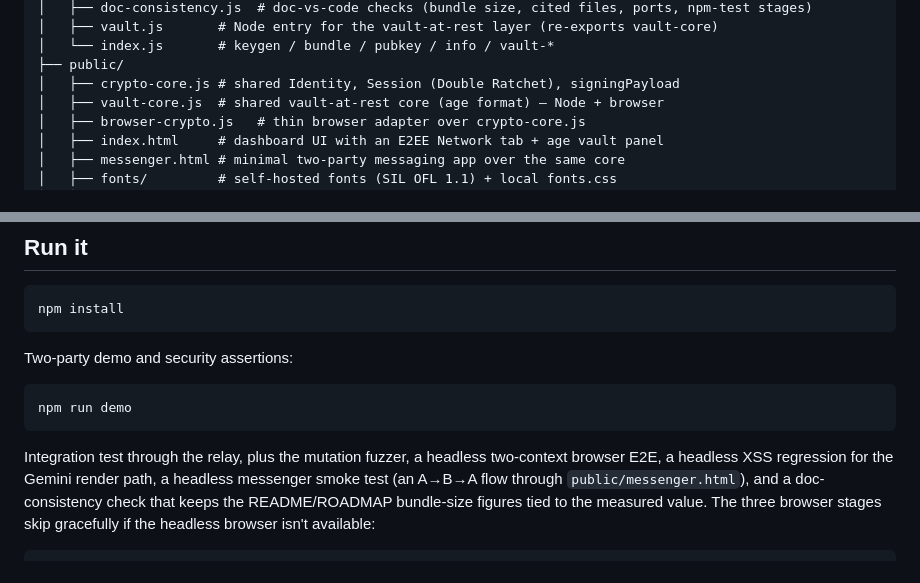
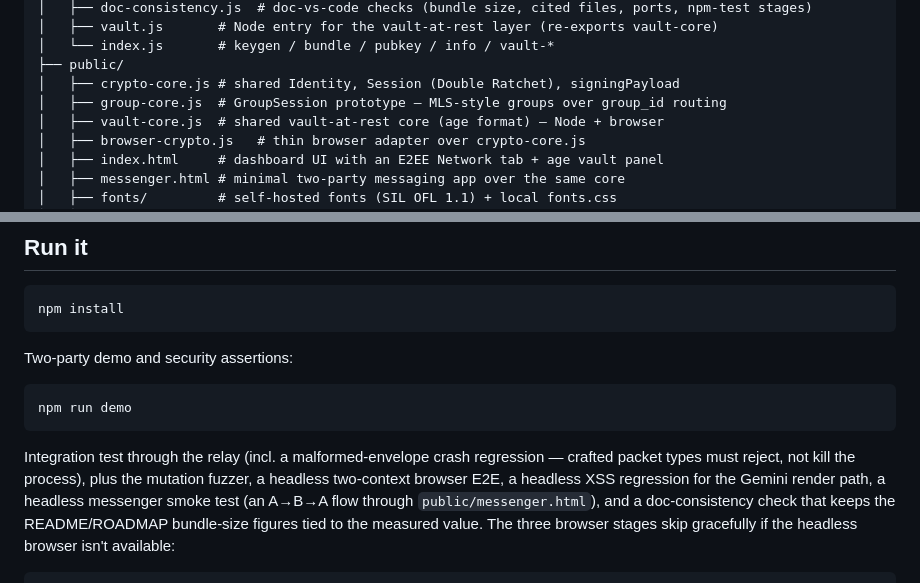
Before and after one commit to dribblejerp-KlunkDunker/REEMA, a Markdown page: README.md, 2 parts joined by grey strips. Rendered like a GitHub page.

Commit message:
Document the GroupSession prototype and relay crash regression in the README
The GroupSession prototype itself (public/group-core.js, the relay's
group-mode + sender/n validation in src/server.js, and the lifecycle leg in
src/test.js) landed with e109e49; ROADMAP §7 with e9df2d4. This commit adds
the two README pieces that belong to that work: the group-core.js entry in
the source tree, and the malformed-envelope crash-regression note in the
test-suite description.

Generated with Codebuff 🤖
Co-Authored-By: Codebuff <noreply@codebuff.com>

````diff
--- a/README.md
+++ b/README.md
@@ -126,6 +126,7 @@ never transmitted, binding each envelope to one conversation.
 │   └── index.js       # keygen / bundle / pubkey / info / vault-*
 ├── public/
 │   ├── crypto-core.js # shared Identity, Session (Double Ratchet), signingPayload
+│   ├── group-core.js  # GroupSession prototype — MLS-style groups over group_id routing
 │   ├── vault-core.js  # shared vault-at-rest core (age format) — Node + browser
 │   ├── browser-crypto.js   # thin browser adapter over crypto-core.js
 │   ├── index.html     # dashboard UI with an E2EE Network tab + age vault panel
@@ -150,7 +151,9 @@ Two-party demo and security assertions:
 npm run demo
 ```
 
-Integration test through the relay, plus the mutation fuzzer, a headless
+Integration test through the relay (incl. a malformed-envelope crash
+regression — crafted packet types must reject, not kill the process), plus the
+mutation fuzzer, a headless
 two-context browser E2E, a headless XSS regression for the Gemini render path,
 a headless messenger smoke test (an A→B→A flow through `public/messenger.html`),
 and a doc-consistency check that keeps the README/ROADMAP bundle-size figures
````
